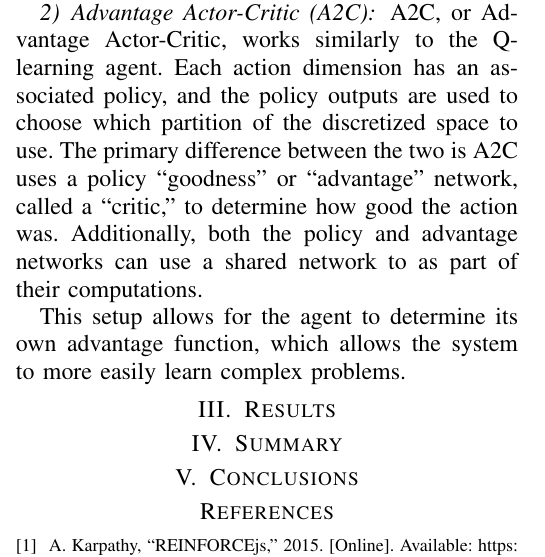
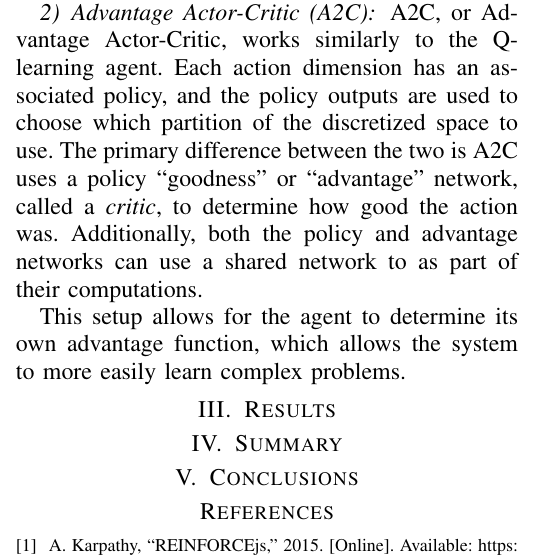
Before and after one commit to TheMikeste1/CS6640-Final-Project-Report, a LaTeX paper (main.tex, which reads content/methods.tex): part of one column of page 2 of 2, cut so that both start at the same text. Compiled offline with pdfLaTeX; a missing font is replaced by an installed copy or a similar font; a LaTeX package or settings file that is missing is left out.

Commit message:
Italicizing definitions

```diff
--- a/content/methods.tex
+++ b/content/methods.tex
@@ -47,7 +47,7 @@ A2C, or Advantage Actor-Critic, works similarly to the Q-learning agent.
 Each action dimension has an associated policy, and the policy outputs are used to
 choose which partition of the discretized space to use.
 The primary difference between the two is A2C uses a policy ``goodness'' or
-``advantage'' network, called a ``critic,'' to determine how good the action was.
+``advantage'' network, called a \textit{critic}, to determine how good the action was.
 Additionally, both the policy and advantage networks can use a shared network to as
 part of their computations.
 
```
